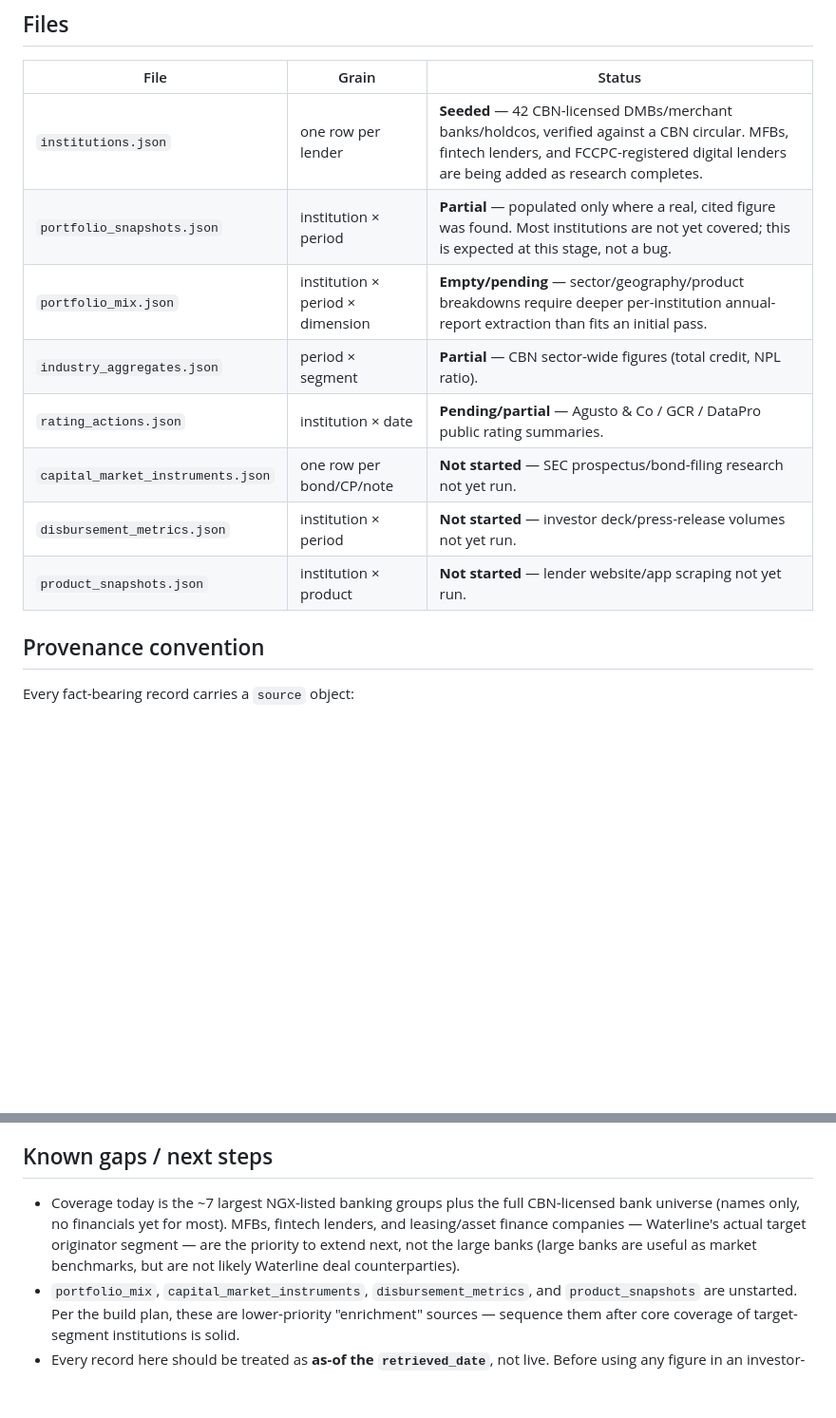
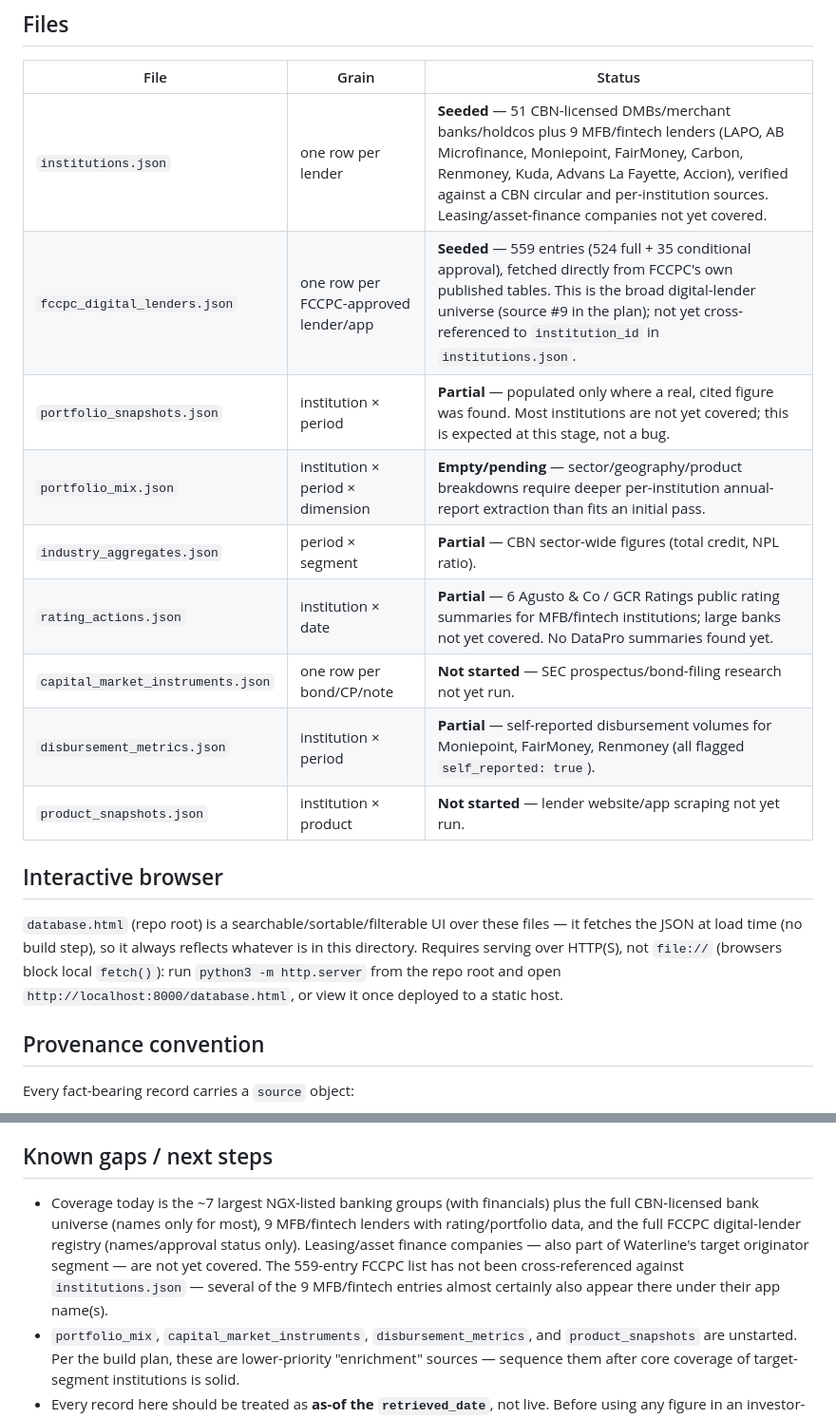
Before and after one commit to richardawe/waterline, a Markdown page: data/market-intelligence/README.md, 2 parts joined by grey strips. Shown at 95% size. Drawn GitHub-style; blank space fills up the shorter version.

Commit message:
Update market intelligence README to reflect current coverage
Documents the FCCPC digital-lender registry and MFB/fintech
additions, and adds a pointer to database.html as the interactive
way to browse the data.

Co-Authored-By: Claude Sonnet 5 <noreply@anthropic.com>
Claude-Session: https://claude.ai/code/session_016wEmzhqachjKVnsKg6DUfM

```diff
--- a/data/market-intelligence/README.md
+++ b/data/market-intelligence/README.md
@@ -14,14 +14,23 @@ is the join key everywhere.
 
 | File | Grain | Status |
 |---|---|---|
-| `institutions.json` | one row per lender | **Seeded** — 42 CBN-licensed DMBs/merchant banks/holdcos, verified against a CBN circular. MFBs, fintech lenders, and FCCPC-registered digital lenders are being added as research completes. |
+| `institutions.json` | one row per lender | **Seeded** — 51 CBN-licensed DMBs/merchant banks/holdcos plus 9 MFB/fintech lenders (LAPO, AB Microfinance, Moniepoint, FairMoney, Carbon, Renmoney, Kuda, Advans La Fayette, Accion), verified against a CBN circular and per-institution sources. Leasing/asset-finance companies not yet covered. |
+| `fccpc_digital_lenders.json` | one row per FCCPC-approved lender/app | **Seeded** — 559 entries (524 full + 35 conditional approval), fetched directly from FCCPC's own published tables. This is the broad digital-lender universe (source #9 in the plan); not yet cross-referenced to `institution_id` in `institutions.json`. |
 | `portfolio_snapshots.json` | institution × period | **Partial** — populated only where a real, cited figure was found. Most institutions are not yet covered; this is expected at this stage, not a bug. |
 | `portfolio_mix.json` | institution × period × dimension | **Empty/pending** — sector/geography/product breakdowns require deeper per-institution annual-report extraction than fits an initial pass. |
 | `industry_aggregates.json` | period × segment | **Partial** — CBN sector-wide figures (total credit, NPL ratio). |
-| `rating_actions.json` | institution × date | **Pending/partial** — Agusto & Co / GCR / DataPro public rating summaries. |
+| `rating_actions.json` | institution × date | **Partial** — 6 Agusto & Co / GCR Ratings public rating summaries for MFB/fintech institutions; large banks not yet covered. No DataPro summaries found yet. |
 | `capital_market_instruments.json` | one row per bond/CP/note | **Not started** — SEC prospectus/bond-filing research not yet run. |
-| `disbursement_metrics.json` | institution × period | **Not started** — investor deck/press-release volumes not yet run. |
+| `disbursement_metrics.json` | institution × period | **Partial** — self-reported disbursement volumes for Moniepoint, FairMoney, Renmoney (all flagged `self_reported: true`). |
 | `product_snapshots.json` | institution × product | **Not started** — lender website/app scraping not yet run. |
+
+## Interactive browser
+
+`database.html` (repo root) is a searchable/sortable/filterable UI over these files — it fetches
+the JSON at load time (no build step), so it always reflects whatever is in this directory.
+Requires serving over HTTP(S), not `file://` (browsers block local `fetch()`): run
+`python3 -m http.server` from the repo root and open `http://localhost:8000/database.html`, or
+view it once deployed to a static host.
 
 ## Provenance convention
 
@@ -46,11 +55,12 @@ primary citation, or a figure with unit/period ambiguity worth double-checking b
 
 ## Known gaps / next steps
 
-- Coverage today is the ~7 largest NGX-listed banking groups plus the full CBN-licensed bank
-  universe (names only, no financials yet for most). MFBs, fintech lenders, and leasing/asset
-  finance companies — Waterline's actual target originator segment — are the priority to extend
-  next, not the large banks (large banks are useful as market benchmarks, but are not likely
-  Waterline deal counterparties).
+- Coverage today is the ~7 largest NGX-listed banking groups (with financials) plus the full
+  CBN-licensed bank universe (names only for most), 9 MFB/fintech lenders with rating/portfolio
+  data, and the full FCCPC digital-lender registry (names/approval status only). Leasing/asset
+  finance companies — also part of Waterline's target originator segment — are not yet covered.
+  The 559-entry FCCPC list has not been cross-referenced against `institutions.json` — several
+  of the 9 MFB/fintech entries almost certainly also appear there under their app name(s).
 - `portfolio_mix`, `capital_market_instruments`, `disbursement_metrics`, and `product_snapshots`
   are unstarted. Per the build plan, these are lower-priority "enrichment" sources — sequence
   them after core coverage of target-segment institutions is solid.
```
